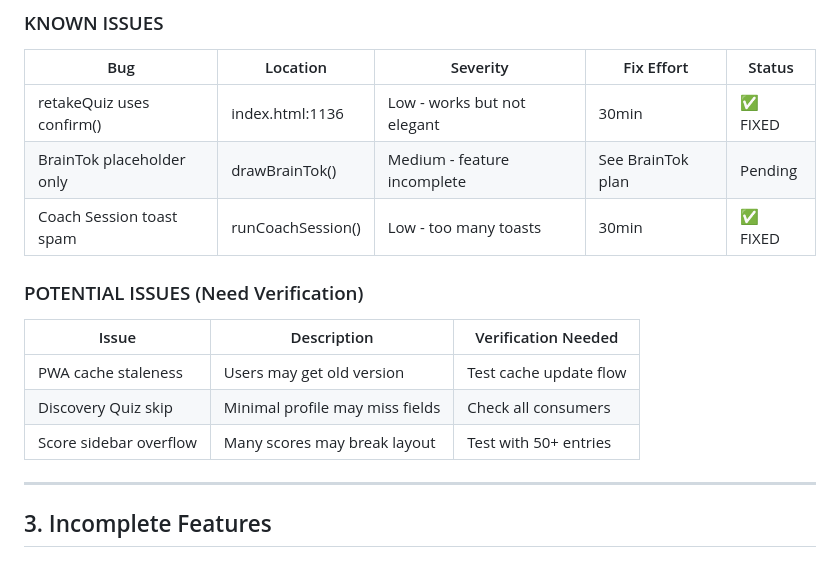
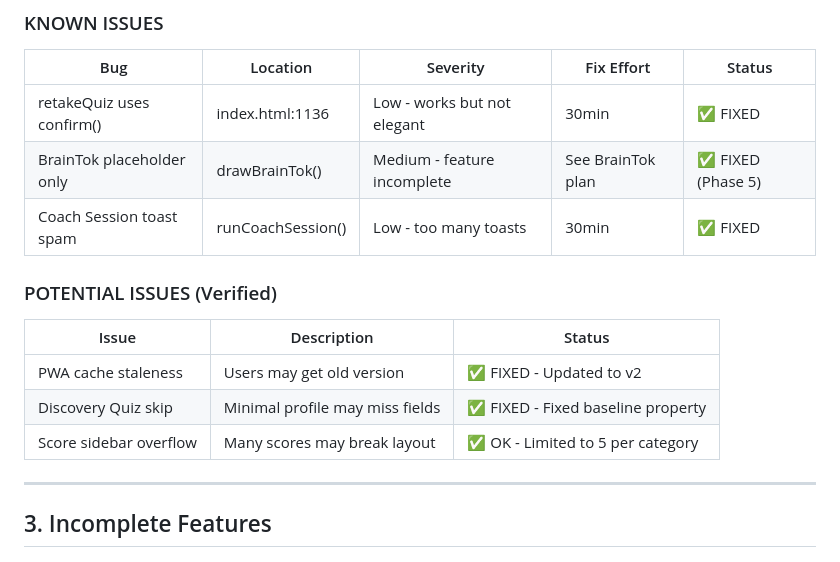
Before and after one commit to kingpinzs/working_memory_training_app, a Markdown page: docs/GAPS.md, the part around the change. Rendered like a GitHub page.

Commit message:
docs: Update GAPS.md - mark issues as verified/fixed
🤖 Generated with [Claude Code](https://claude.com/claude-code)

Co-Authored-By: Claude Opus 4.5 <noreply@anthropic.com>

```diff
--- a/docs/GAPS.md
+++ b/docs/GAPS.md
@@ -43,16 +43,16 @@
 | Bug | Location | Severity | Fix Effort | Status |
 |-----|----------|----------|------------|--------|
 | retakeQuiz uses confirm() | index.html:1136 | Low - works but not elegant | 30min | ✅ FIXED |
-| BrainTok placeholder only | drawBrainTok() | Medium - feature incomplete | See BrainTok plan | Pending |
+| BrainTok placeholder only | drawBrainTok() | Medium - feature incomplete | See BrainTok plan | ✅ FIXED (Phase 5) |
 | Coach Session toast spam | runCoachSession() | Low - too many toasts | 30min | ✅ FIXED |
 
-### POTENTIAL ISSUES (Need Verification)
+### POTENTIAL ISSUES (Verified)
 
-| Issue | Description | Verification Needed |
-|-------|-------------|---------------------|
-| PWA cache staleness | Users may get old version | Test cache update flow |
-| Discovery Quiz skip | Minimal profile may miss fields | Check all consumers |
-| Score sidebar overflow | Many scores may break layout | Test with 50+ entries |
+| Issue | Description | Status |
+|-------|-------------|--------|
+| PWA cache staleness | Users may get old version | ✅ FIXED - Updated to v2 |
+| Discovery Quiz skip | Minimal profile may miss fields | ✅ FIXED - Fixed baseline property |
+| Score sidebar overflow | Many scores may break layout | ✅ OK - Limited to 5 per category |
 
 ---
 
```
